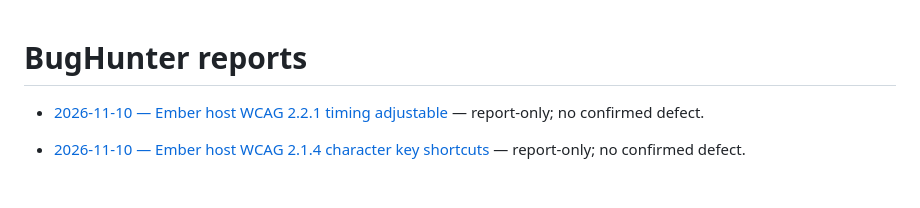
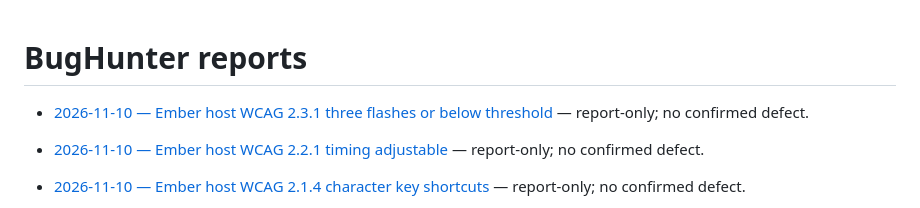
Before and after one commit to qrati-labs/qrati-connect-ember-example, a Markdown page: docs/bughunter/INDEX.md, the part around the change. GitHub-like rendering; blank space fills up the shorter version.

Commit message:
docs(bughunter): audit Ember host WCAG 2.3.1 three flashes (#121)
* docs(bughunter): audit Ember host WCAG 2.3.1 three flashes

Report-only: host UI has no flashing content at or above 3 Hz.

* docs(bughunter): record 2.3.1 audit timing and PR URL

```diff
--- a/docs/bughunter/INDEX.md
+++ b/docs/bughunter/INDEX.md
@@ -1,4 +1,6 @@
 # BugHunter reports
+
+- [2026-11-10 — Ember host WCAG 2.3.1 three flashes or below threshold](reports/20261110T095638Z-ember-three-flashes.md) — report-only; no confirmed defect.
 
 - [2026-11-10 — Ember host WCAG 2.2.1 timing adjustable](reports/20261110T093638Z-ember-timing-adjustable.md) — report-only; no confirmed defect.
 
```
Also changed, not shown: 1 other file.
